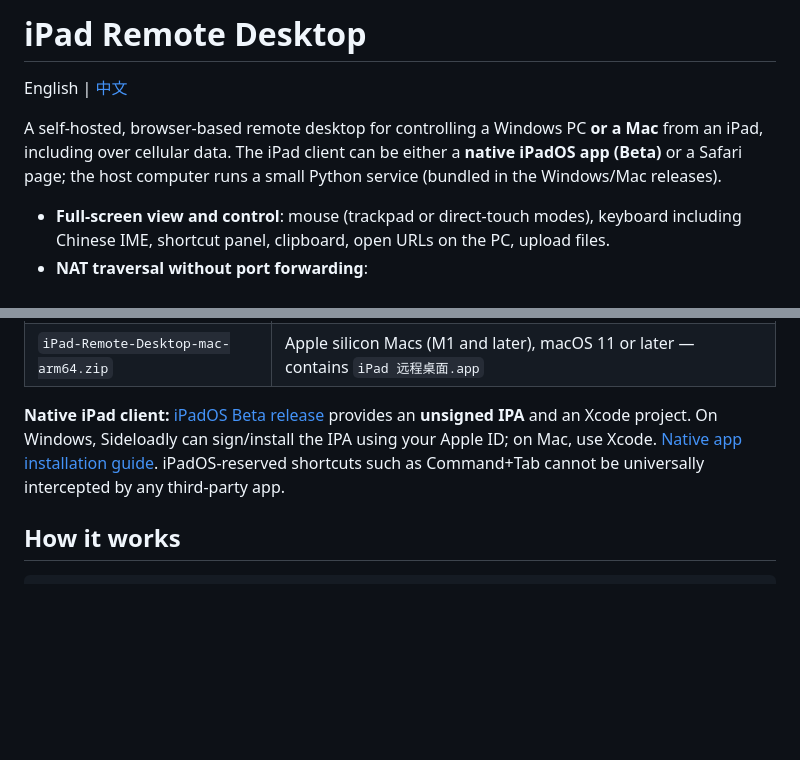
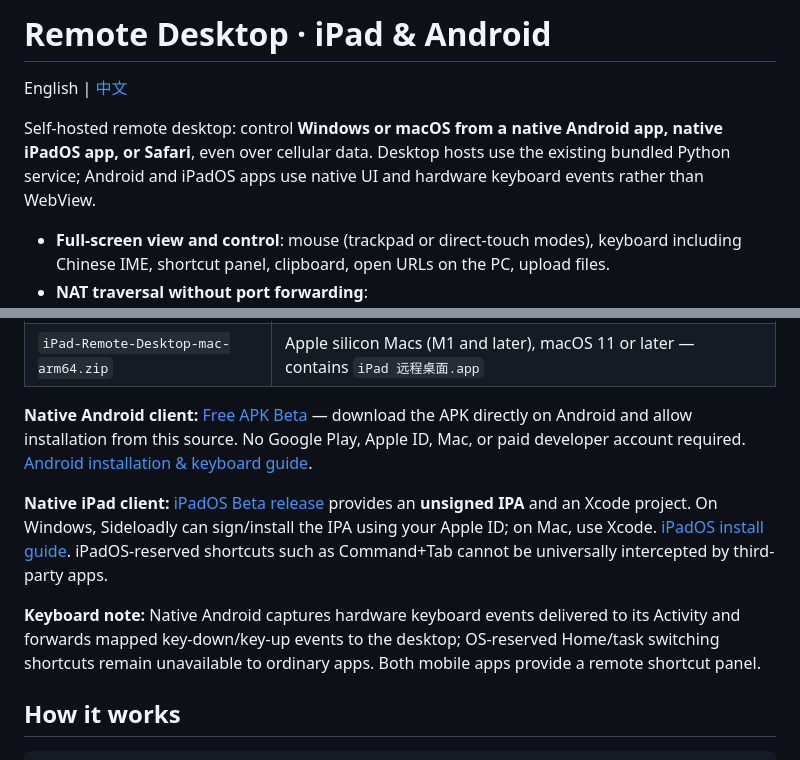
Before and after one commit to haoawake/ipad-remote-desktop, a Markdown page: README.md, 2 parts joined by grey strips. GitHub-like rendering; blank space fills up the shorter version.

```diff
--- a/README.md
+++ b/README.md
@@ -1,8 +1,8 @@
-# iPad Remote Desktop
+# Remote Desktop · iPad & Android
 
 English | [中文](README.zh-CN.md)
 
-A self-hosted, browser-based remote desktop for controlling a Windows PC **or a Mac** from an iPad, including over cellular data. The iPad client can be either a **native iPadOS app (Beta)** or a Safari page; the host computer runs a small Python service (bundled in the Windows/Mac releases).
+Self-hosted remote desktop: control **Windows or macOS from a native Android app, native iPadOS app, or Safari**, even over cellular data. Desktop hosts use the existing bundled Python service; Android and iPadOS apps use native UI and hardware keyboard events rather than WebView.
 
 - **Full-screen view and control**: mouse (trackpad or direct-touch modes), keyboard including Chinese IME, shortcut panel, clipboard, open URLs on the PC, upload files.
 - **NAT traversal without port forwarding**:
@@ -15,7 +15,11 @@ A self-hosted, browser-based remote desktop for controlling a Windows PC **or a
 | `iPad-Remote-Desktop-win-x64.zip` | Windows 10 2004+ / Windows 11 (64-bit), portable |
 | `iPad-Remote-Desktop-mac-arm64.zip` | Apple silicon Macs (M1 and later), macOS 11 or later — contains `iPad 远程桌面.app` |
 
-**Native iPad client:** [iPadOS Beta release](https://github.com/haoawake/ipad-remote-desktop/releases/tag/ipad-v0.1.0) provides an **unsigned IPA** and an Xcode project. On Windows, Sideloadly can sign/install the IPA using your Apple ID; on Mac, use Xcode. [Native app installation guide](ios/README.md). iPadOS-reserved shortcuts such as Command+Tab cannot be universally intercepted by any third-party app.
+**Native Android client:** [Free APK Beta](https://github.com/haoawake/ipad-remote-desktop/releases/tag/android-v0.1.0) — download the APK directly on Android and allow installation from this source. No Google Play, Apple ID, Mac, or paid developer account required. [Android installation & keyboard guide](android/README.md).
+
+**Native iPad client:** [iPadOS Beta release](https://github.com/haoawake/ipad-remote-desktop/releases/tag/ipad-v0.1.0) provides an **unsigned IPA** and an Xcode project. On Windows, Sideloadly can sign/install the IPA using your Apple ID; on Mac, use Xcode. [iPadOS install guide](ios/README.md). iPadOS-reserved shortcuts such as Command+Tab cannot be universally intercepted by third-party apps.
+
+**Keyboard note:** Native Android captures hardware keyboard events delivered to its Activity and forwards mapped key-down/key-up events to the desktop; OS-reserved Home/task switching shortcuts remain unavailable to ordinary apps. Both mobile apps provide a remote shortcut panel.
 
 ## How it works
 
```
Also changed, not shown: CHANGELOG.md (+8 -0 lines), README.zh-CN.md (+7 -3 lines).
